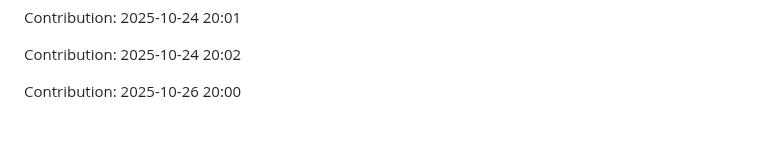
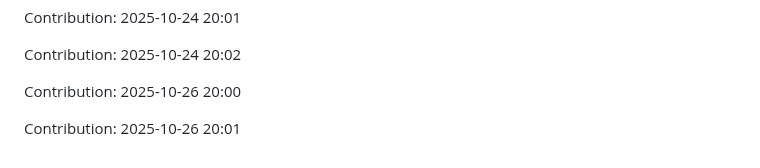
Before and after one commit to iKnowLab-Projects/IITP_AGI_STT, a Markdown page: README.md, the part around the change. Rendered like a GitHub page; blank space fills up the shorter version.

Commit message:
"Contribution: 2025-10-26 20:01"

```diff
--- a/README.md
+++ b/README.md
@@ -389,3 +389,5 @@ Contribution: 2025-10-24 20:01
 Contribution: 2025-10-24 20:02
 
 Contribution: 2025-10-26 20:00
+
+Contribution: 2025-10-26 20:01
```
